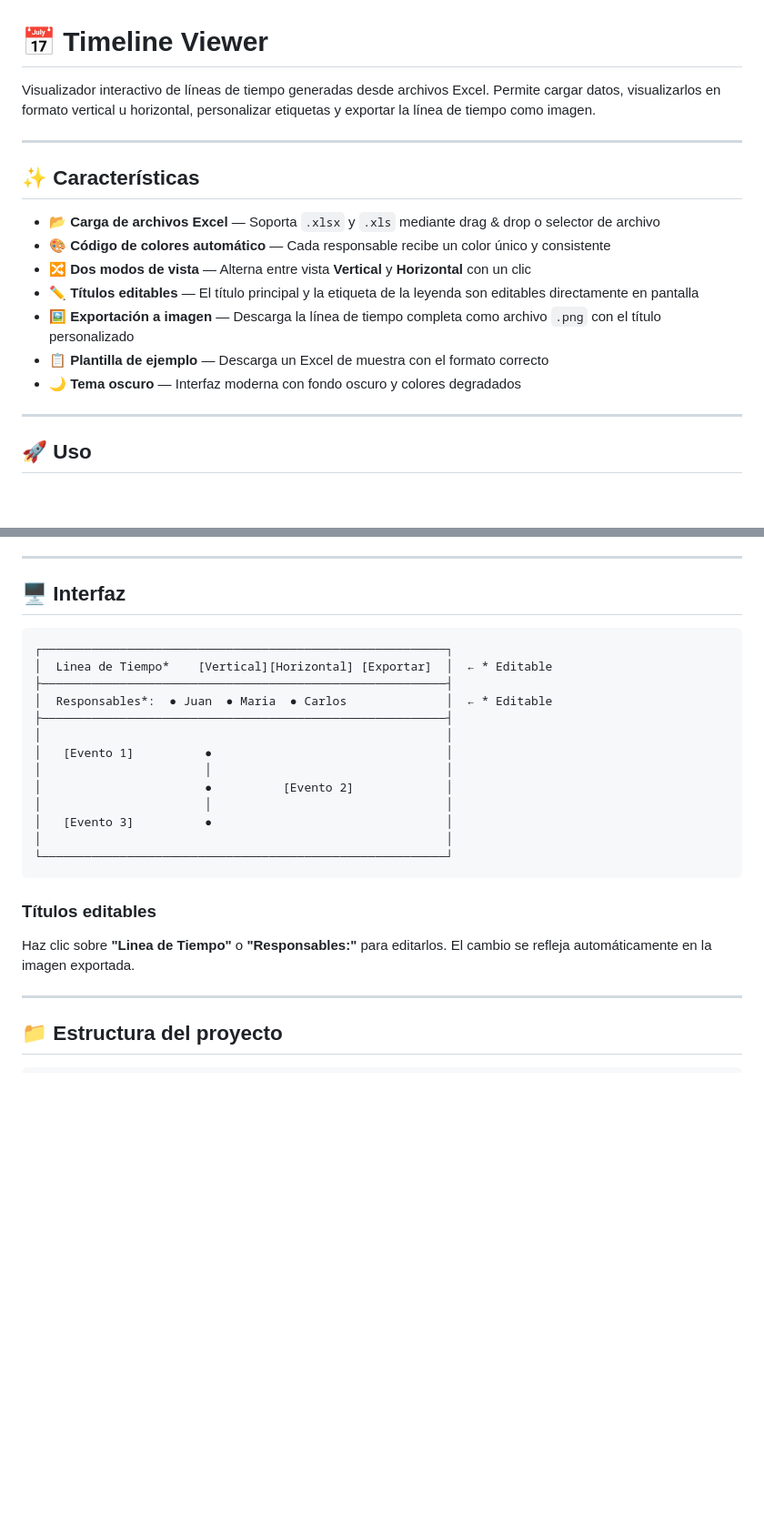
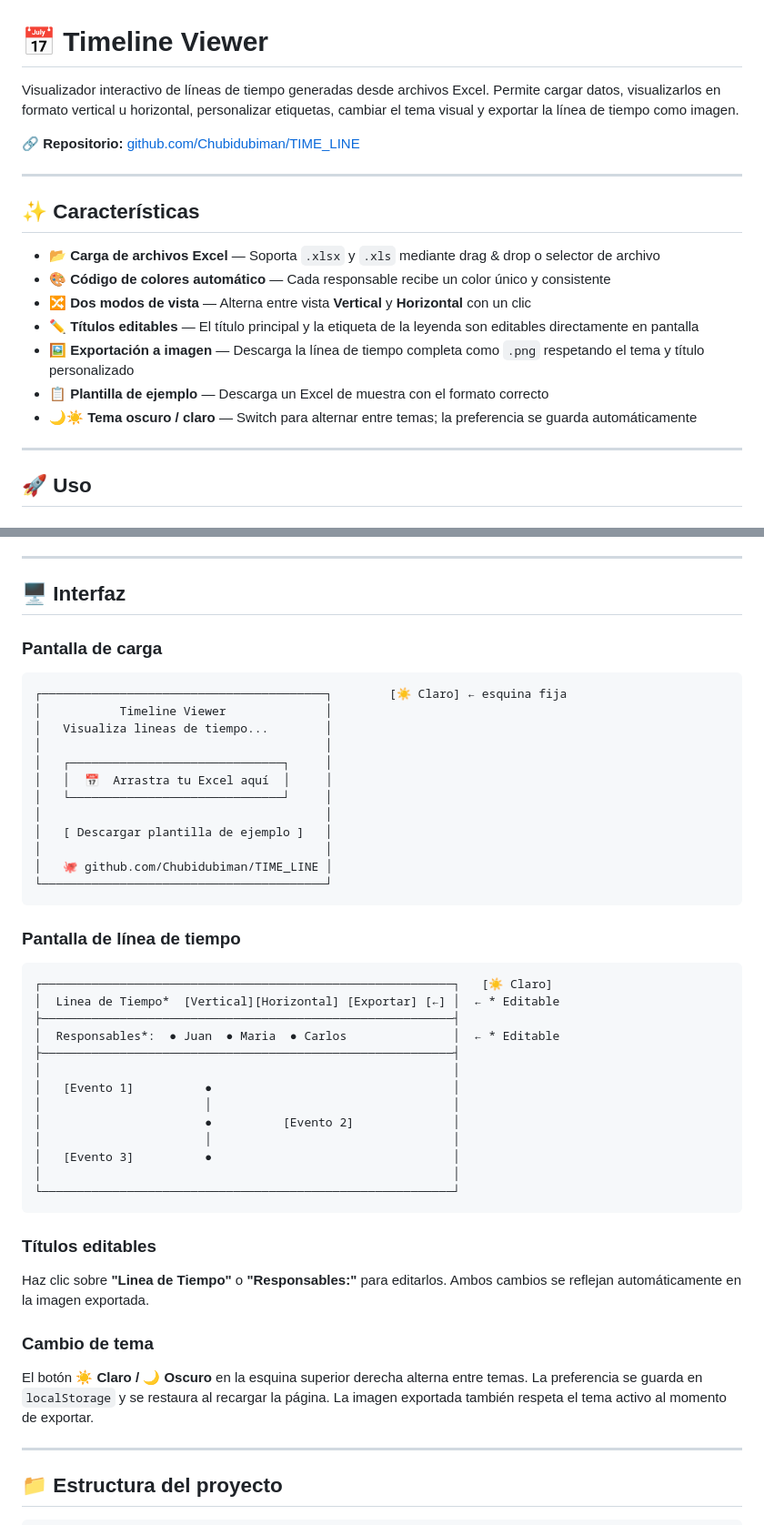
Before and after one commit to Chubidubiman/TIME_LINE, a Markdown page: README.md, 2 parts joined by grey strips. Shown at 91% size. Drawn GitHub-style; blank space fills up the shorter version.

Commit message:
Update README.md
The latest changes are included in the Readme file.

````diff
--- a/README.md
+++ b/README.md
@@ -1,6 +1,8 @@
 # 📅 Timeline Viewer
 
-Visualizador interactivo de líneas de tiempo generadas desde archivos Excel. Permite cargar datos, visualizarlos en formato vertical u horizontal, personalizar etiquetas y exportar la línea de tiempo como imagen.
+Visualizador interactivo de líneas de tiempo generadas desde archivos Excel. Permite cargar datos, visualizarlos en formato vertical u horizontal, personalizar etiquetas, cambiar el tema visual y exportar la línea de tiempo como imagen.
+
+🔗 **Repositorio:** [github.com/Chubidubiman/TIME_LINE](https://github.com/Chubidubiman/TIME_LINE)
 
 ---
 
@@ -10,9 +12,9 @@ Visualizador interactivo de líneas de tiempo generadas desde archivos Excel. Pe
 - 🎨 **Código de colores automático** — Cada responsable recibe un color único y consistente
 - 🔀 **Dos modos de vista** — Alterna entre vista **Vertical** y **Horizontal** con un clic
 - ✏️ **Títulos editables** — El título principal y la etiqueta de la leyenda son editables directamente en pantalla
-- 🖼️ **Exportación a imagen** — Descarga la línea de tiempo completa como archivo `.png` con el título personalizado
+- 🖼️ **Exportación a imagen** — Descarga la línea de tiempo completa como `.png` respetando el tema y título personalizado
 - 📋 **Plantilla de ejemplo** — Descarga un Excel de muestra con el formato correcto
-- 🌙 **Tema oscuro** — Interfaz moderna con fondo oscuro y colores degradados
+- 🌙☀️ **Tema oscuro / claro** — Switch para alternar entre temas; la preferencia se guarda automáticamente
 
 ---
 
@@ -66,24 +68,44 @@ El archivo debe tener **exactamente estas tres columnas** en la primera hoja, co
 
 ## 🖥️ Interfaz
 
+### Pantalla de carga
 ```
-┌─────────────────────────────────────────────────────────┐
-│  Linea de Tiempo*    [Vertical][Horizontal] [Exportar]  │  ← * Editable
-├─────────────────────────────────────────────────────────┤
-│  Responsables*:  ● Juan  ● Maria  ● Carlos              │  ← * Editable
-├─────────────────────────────────────────────────────────┤
-│                                                         │
-│   [Evento 1]          ●                                 │
-│                       │                                 │
-│                       ●          [Evento 2]             │
-│                       │                                 │
-│   [Evento 3]          ●                                 │
-│                                                         │
-└─────────────────────────────────────────────────────────┘
+┌────────────────────────────────────────┐        [☀️ Claro] ← esquina fija
+│           Timeline Viewer              │
+│   Visualiza lineas de tiempo...        │
+│                                        │
+│   ┌──────────────────────────────┐     │
+│   │  📅  Arrastra tu Excel aquí  │     │
+│   └──────────────────────────────┘     │
+│                                        │
+│   [ Descargar plantilla de ejemplo ]   │
+│                                        │
+│   🐙 github.com/Chubidubiman/TIME_LINE │
+└────────────────────────────────────────┘
+```
+
+### Pantalla de línea de tiempo
+```
+┌──────────────────────────────────────────────────────────┐   [☀️ Claro]
+│  Linea de Tiempo*  [Vertical][Horizontal] [Exportar] [←] │  ← * Editable
+├──────────────────────────────────────────────────────────┤
+│  Responsables*:  ● Juan  ● Maria  ● Carlos               │  ← * Editable
+├──────────────────────────────────────────────────────────┤
+│                                                          │
+│   [Evento 1]          ●                                  │
+│                       │                                  │
+│                       ●          [Evento 2]              │
+│                       │                                  │
+│   [Evento 3]          ●                                  │
+│                                                          │
+└──────────────────────────────────────────────────────────┘
 ```
 
 ### Títulos editables
-Haz clic sobre **"Linea de Tiempo"** o **"Responsables:"** para editarlos. El cambio se refleja automáticamente en la imagen exportada.
+Haz clic sobre **"Linea de Tiempo"** o **"Responsables:"** para editarlos. Ambos cambios se reflejan automáticamente en la imagen exportada.
+
+### Cambio de tema
+El botón **☀️ Claro / 🌙 Oscuro** en la esquina superior derecha alterna entre temas. La preferencia se guarda en `localStorage` y se restaura al recargar la página. La imagen exportada también respeta el tema activo al momento de exportar.
 
 ---
 
````
